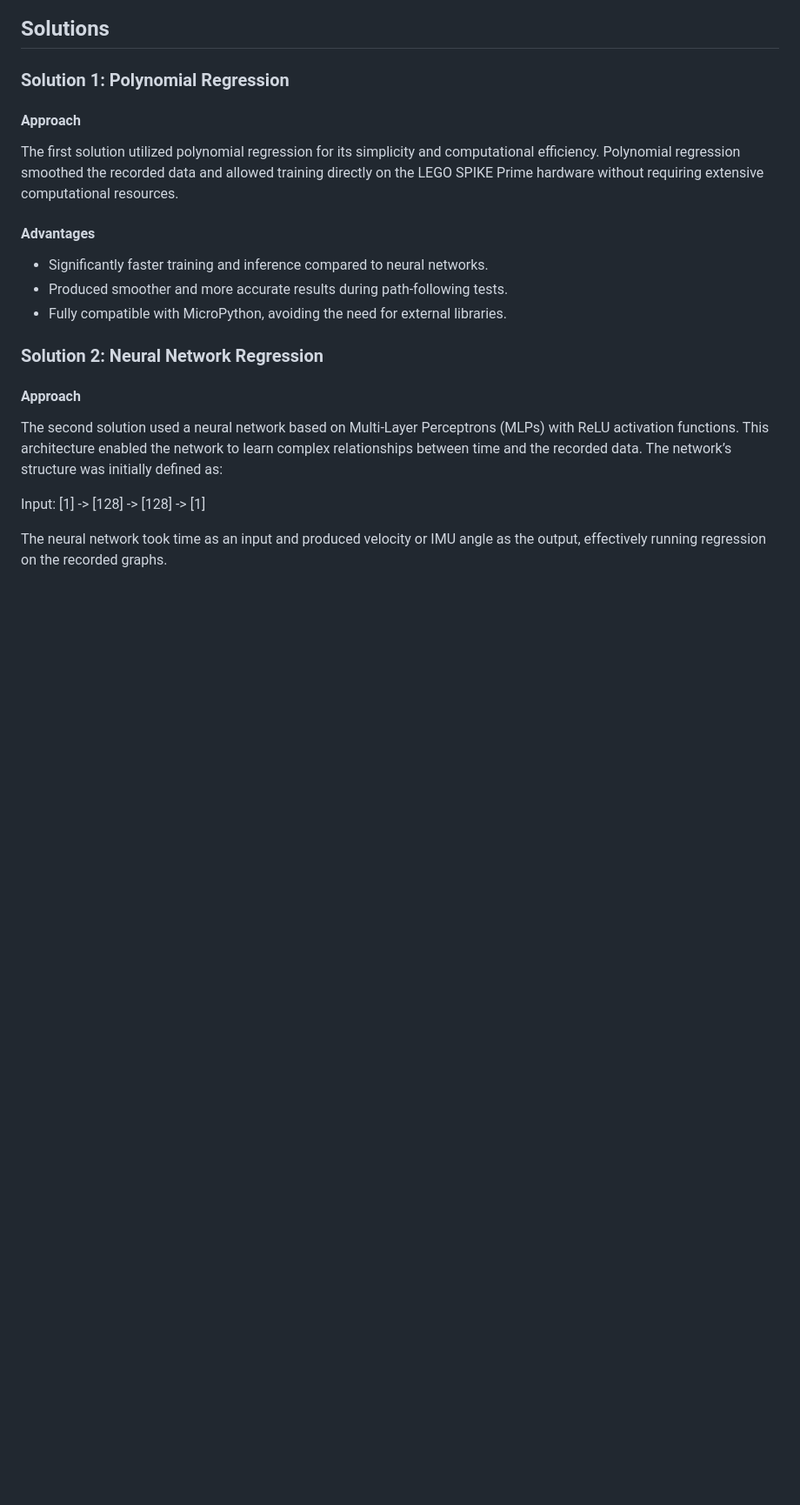
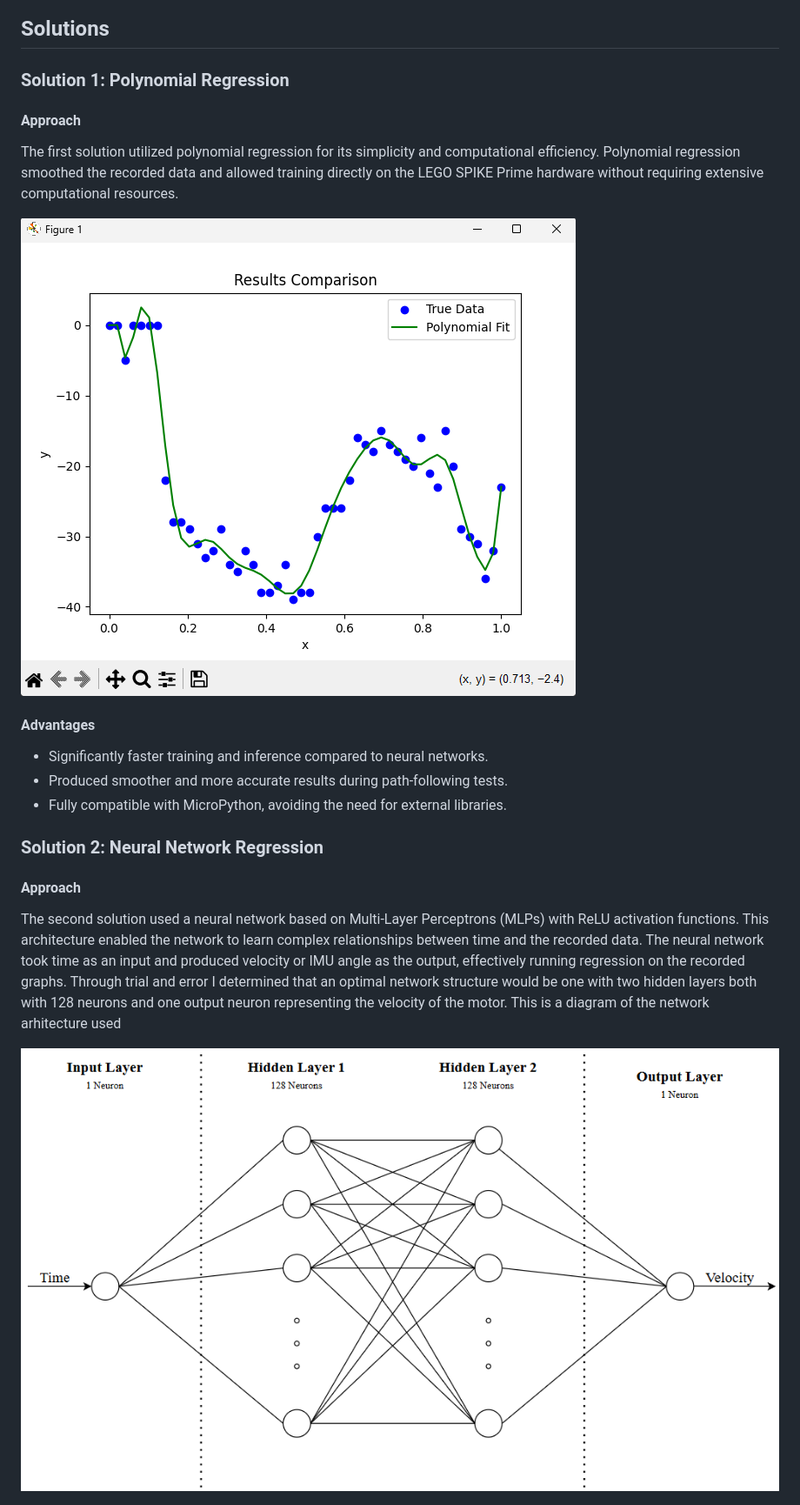
Before and after one commit to CodrinCrismariu/CEEO_AI_Projects, a Markdown page: AI Path Follower/readme.md, the part around the change printed below. Shown: that part at 87% size. GitHub-like rendering; pictures changed too: AI Path Follower/Images/7 - Polynomial Fit.png (added), AI Path Follower/Images/large network.png (added); blank space fills up the shorter version.

```diff
--- a/AI Path Follower/readme.md
+++ b/AI Path Follower/readme.md
@@ -27,6 +27,8 @@ These data are recorded at a low refresh rate to reduce memory usage while maint
 
 The first solution utilized polynomial regression for its simplicity and computational efficiency. Polynomial regression smoothed the recorded data and allowed training directly on the LEGO SPIKE Prime hardware without requiring extensive computational resources.
 
+![Polynomial Fit](./Images/7%20-%20Polynomial%20Fit.png)
+
 #### Advantages
 
 - Significantly faster training and inference compared to neural networks.
@@ -37,11 +39,9 @@ The first solution utilized polynomial regression for its simplicity and computa
 
 #### Approach
 
-The second solution used a neural network based on Multi-Layer Perceptrons (MLPs) with ReLU activation functions. This architecture enabled the network to learn complex relationships between time and the recorded data. The network’s structure was initially defined as:
+The second solution used a neural network based on Multi-Layer Perceptrons (MLPs) with ReLU activation functions. This architecture enabled the network to learn complex relationships between time and the recorded data. The neural network took time as an input and produced velocity or IMU angle as the output, effectively running regression on the recorded graphs. Through trial and error I determined that an optimal network structure would be one with two hidden layers both with 128 neurons and one output neuron representing the velocity of the motor. This is a diagram of the network arhitecture used
 
-Input: [1] -> [128] -> [128] -> [1]
-
-The neural network took time as an input and produced velocity or IMU angle as the output, effectively running regression on the recorded graphs.
+![Large Network Diagram](./Images/large%20network.png)
 
 ![Multi-Layer Perceptron Regression Using PyTorch](./Images/1%20-%20Non%20Linear%20Regression%20With%20Pytorch.png)
 
```
Also changed, not shown: other parts of AI Path Follower/readme.md (+4 -6 lines), AI Path Follower/Images/small network diagram.png, 1 other file.
